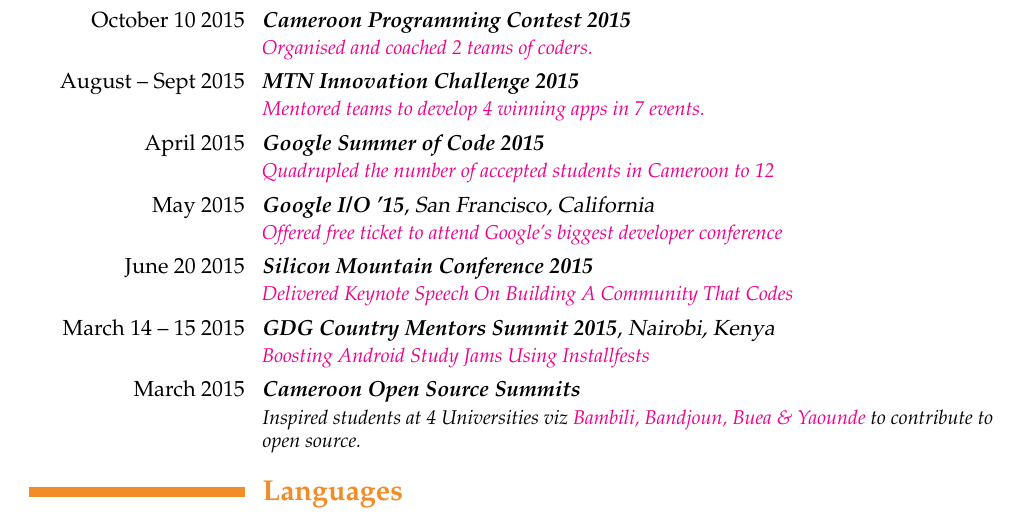
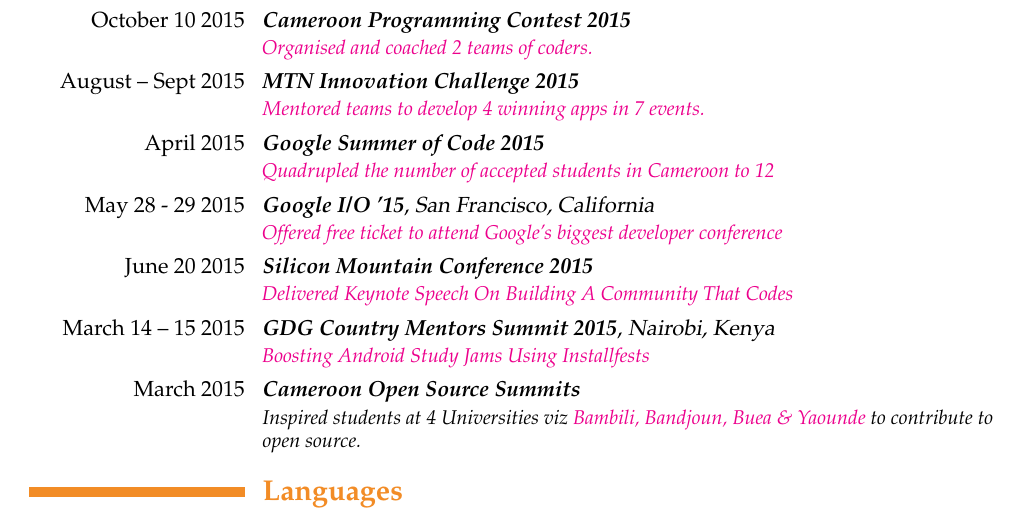
Before and after one commit to ebenezergraham/Resume, a LaTeX CV (Resume.tex): part of page 2 of 2, cut so that both start at the same text. Compiled offline with pdfLaTeX.

Commit message:
Specify the right date for IO 2015

```diff
--- a/Resume.tex
+++ b/Resume.tex
@@ -77,7 +77,7 @@
 \href{http://www.mtninnovationchallenge.cm/finalists.html}{\textit{Mentored teams to develop 4 winning apps in 7 events.}}}
 \cventry{\llap{April 2015}}{\textit{Google Summer of Code 2015}}{}{}{}{
 \href{http://google-opensource.blogspot.com/2015/05/gsoc-2015-stats-part-1-all-about.html}{\textit{Quadrupled the number of accepted students in Cameroon to 12}}}
-\cventry{\llap{May 2015}}{\textit{Google I/O '15}}{San Francisco, California}{}{}{
+\cventry{\llap{May 28 - 29 2015}}{\textit{Google I/O '15}}{San Francisco, California}{}{}{
 \href{https://events.google.com/io2015/}{\textit{Offered free ticket to attend Google's biggest developer conference}}}
 \cventry{\llap{June 20 2015}}{\textit{Silicon Mountain Conference 2015}}{}{}{}{
 \href{https://plus.google.com/events/c0uv2qb2aimh7r96hnn4m507nbo}{\textit{Delivered Keynote Speech On Building A Community That Codes}}}
```
Also changed, not shown: Resume.pdf, 1 other file.
